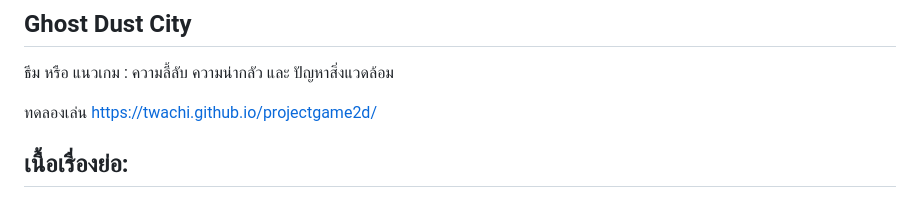
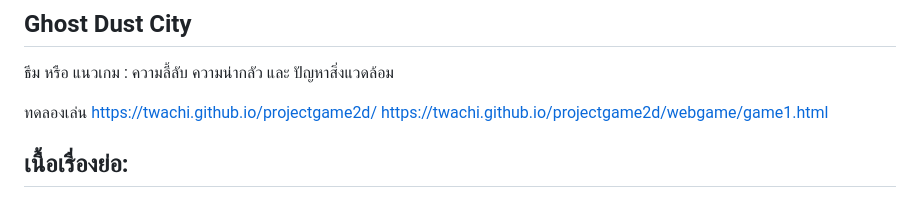
Before and after one commit to twachi/projectgame2d, a Markdown page: README.md, the part around the change. Rendered like a GitHub page.

```diff
--- a/README.md
+++ b/README.md
@@ -14,7 +14,7 @@
 
 ทดลองเล่น
 https://twachi.github.io/projectgame2d/
-
+https://twachi.github.io/projectgame2d/webgame/game1.html
 
 ## เนื้อเรื่องย่อ:
 
```
